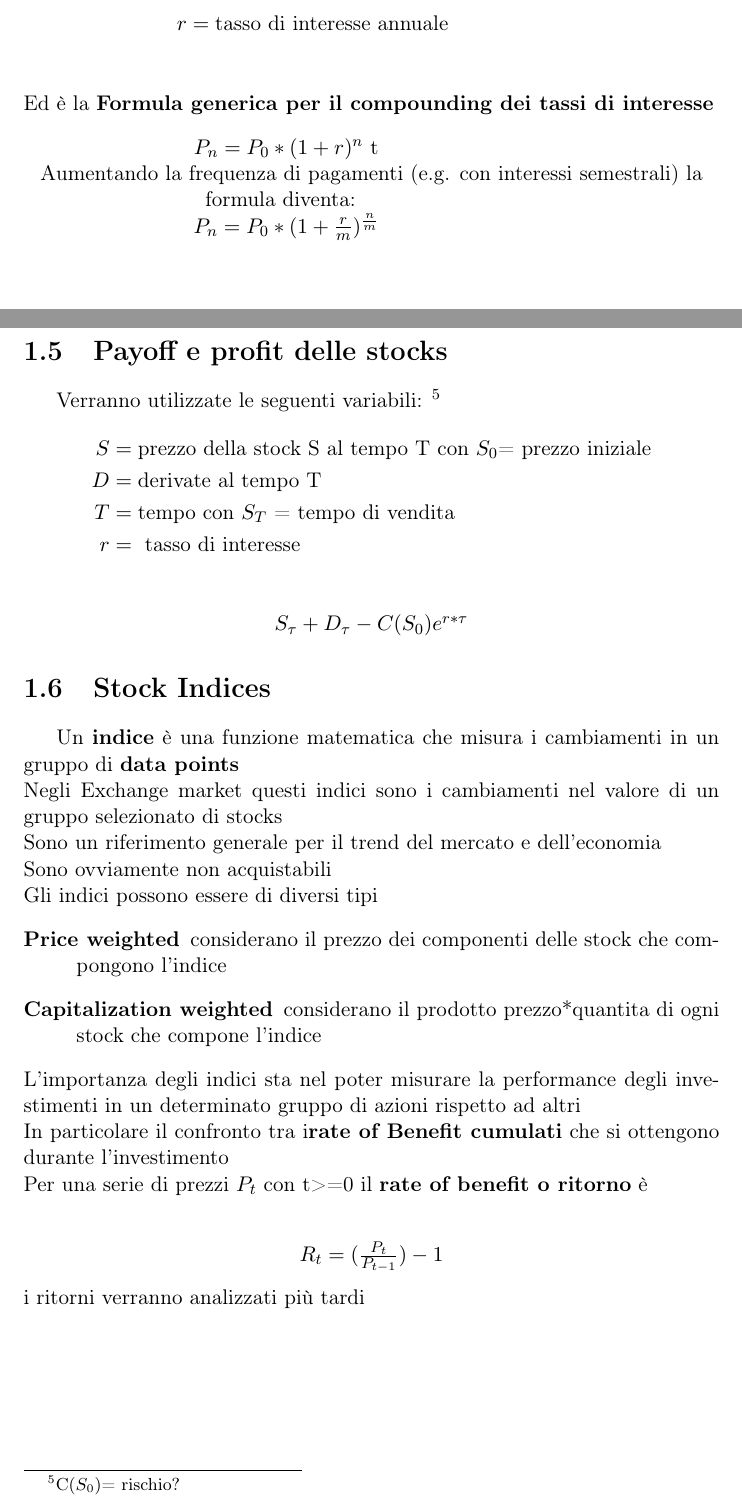
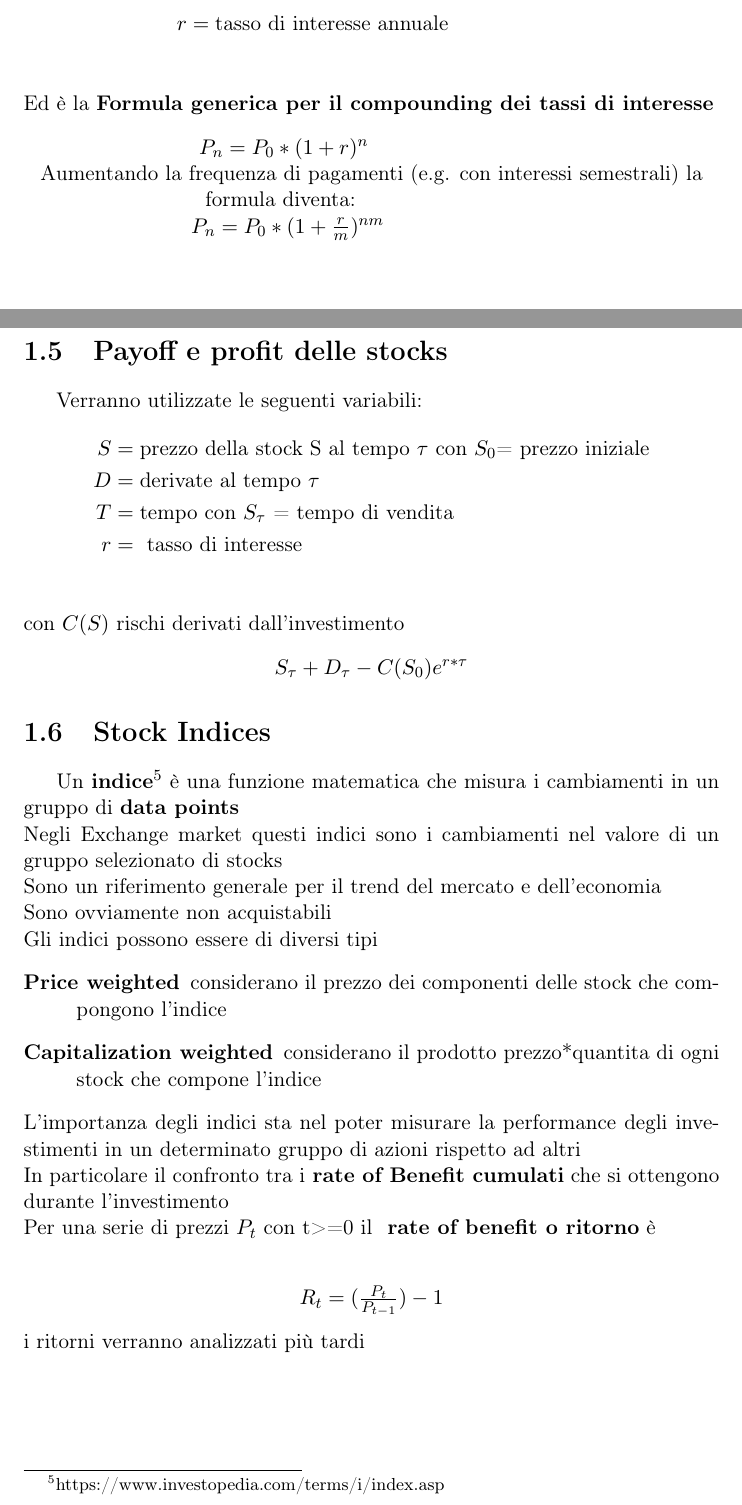
Before and after one commit to GenjiLeo/bisf, a LaTeX document (BISF.tex): two parts of pages 5 and 10 of 44, joined at a grey line, cut so that both start at the same text. Compiled offline with pdfLaTeX.

Commit message:
Sistemata grammatica

```diff
--- a/BISF.tex
+++ b/BISF.tex
@@ -86,9 +86,9 @@ r &= \text{tasso di interesse annuale}\\
 \end{align*}
 Ed è la \textbf{Formula generica per il compounding dei tassi di interesse}
 \begin{center}
- $P_n=P_0*(1+r)^n$ t \newline
+ $P_n=P_0*(1+r)^n$  \newline
 Aumentando la frequenza di pagamenti (e.g. con interessi semestrali) la formula diventa: \newline
- $P_n=P_0*(1+{\frac {r}{m}})^{\frac{n}{m}} $ \newline
+ $P_n=P_0*(1+{\frac {r}{m}})^{nm} $ \newline
 \end{center}
 \begin{figure}[h!]
 \includegraphics[width=\linewidth]{TableInterests.png}
@@ -171,19 +171,20 @@ Utili provider di quote sulle azioni sono Yahoo Finance e Google Finance (Yahoo>
 
 \section{Payoff e profit delle stocks}
 	Verranno utilizzate le seguenti variabili:
-\footnote{ C($S_0$)= rischio?}
+ %\footnote{ C($S_0$)= rischio?}
 \begin{align*} %%aggiungi le prossime variabili
-	S &= {\text {prezzo della stock S al tempo T con $S_0$= prezzo iniziale}}\\
-	D&= {\text {derivate al tempo T }}\\
-	T &= {\text {tempo con $S_T$ = tempo di vendita}}\\
+	S &= {\text {prezzo della stock S al tempo $\tau$ con $S_0$= prezzo iniziale}}\\
+	D&= {\text {derivate al tempo $\tau$ }}\\
+	T &= {\text {tempo con $S_\tau$ = tempo di vendita}}\\
 	r &= {\text { tasso di interesse}}\\
 \end{align*}
+	con $C(S)$ rischi derivati dall'investimento
 \begin{center}
 	$S_\tau + D_\tau - C(S_0)e^{r*\tau}$
 \end{center}
 %\newline
 \section{Stock Indices} \label{Indici:1}
-Un \textbf{indice} è una funzione matematica che misura i cambiamenti in un gruppo di \textbf{data points} \newline
+Un \textbf{indice}\footnote{https://www.investopedia.com/terms/i/index.asp} è una funzione matematica che misura i cambiamenti in un gruppo di \textbf{data points} \newline
 Negli Exchange market questi indici sono i cambiamenti nel valore di un gruppo selezionato di stocks \newline
 Sono un riferimento generale per il trend del mercato e dell'economia \newline
 Sono ovviamente non acquistabili \newline
```
Also changed, not shown: BISF.pdf, BISF.tex (30 more changed lines), 3 other files.
